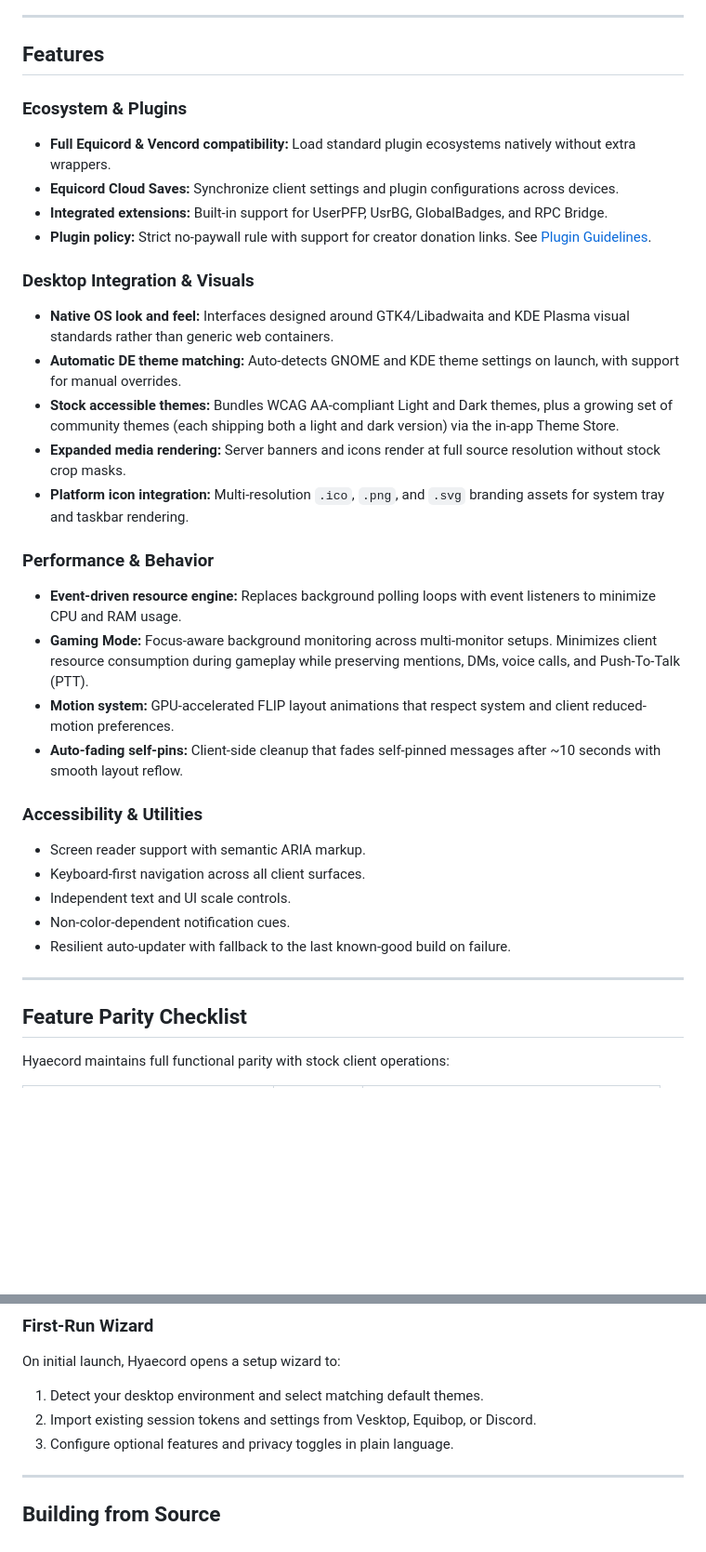
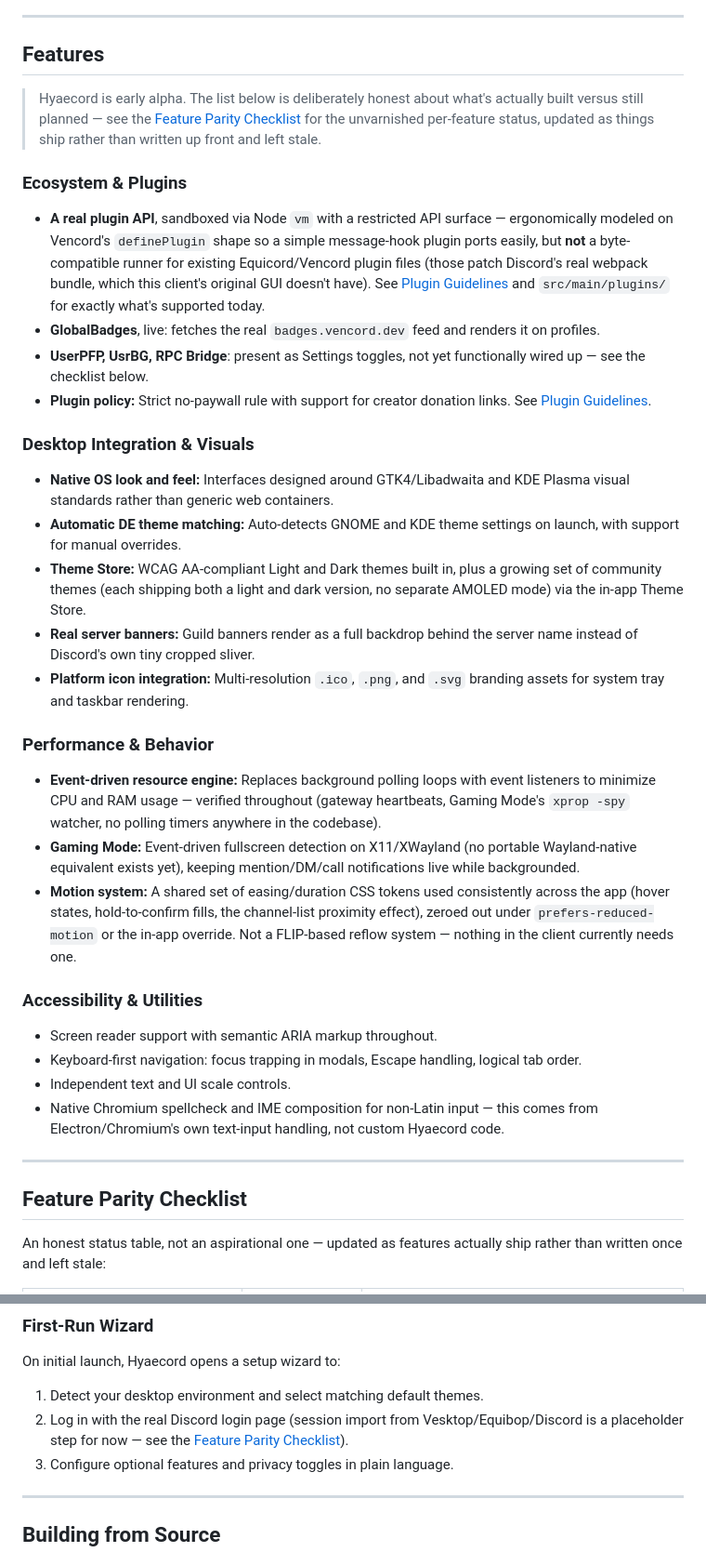
Before and after one commit to Hyaecord/hyaecord, a Markdown page: README.md, 2 parts joined by grey strips. Shown at 93% size. GitHub-like rendering; blank space fills up the shorter version.

```diff
--- a/README.md
+++ b/README.md
@@ -43,39 +43,43 @@ commits, changes, chatting, or support.
 
 ## Features
 
+> Hyaecord is early alpha. The list below is deliberately honest about
+> what's actually built versus still planned — see the
+> [Feature Parity Checklist](#feature-parity-checklist) for the
+> unvarnished per-feature status, updated as things ship rather than
+> written up front and left stale.
+
 ### Ecosystem & Plugins
 
-- **Full Equicord & Vencord compatibility:** Load standard plugin ecosystems natively without extra wrappers.
-- **Equicord Cloud Saves:** Synchronize client settings and plugin configurations across devices.
-- **Integrated extensions:** Built-in support for UserPFP, UsrBG, GlobalBadges, and RPC Bridge.
+- **A real plugin API**, sandboxed via Node `vm` with a restricted API surface — ergonomically modeled on Vencord's `definePlugin` shape so a simple message-hook plugin ports easily, but **not** a byte-compatible runner for existing Equicord/Vencord plugin files (those patch Discord's real webpack bundle, which this client's original GUI doesn't have). See [Plugin Guidelines](PLUGIN_GUIDELINES.md) and `src/main/plugins/` for exactly what's supported today.
+- **GlobalBadges**, live: fetches the real `badges.vencord.dev` feed and renders it on profiles.
+- **UserPFP, UsrBG, RPC Bridge**: present as Settings toggles, not yet functionally wired up — see the checklist below.
 - **Plugin policy:** Strict no-paywall rule with support for creator donation links. See [Plugin Guidelines](PLUGIN_GUIDELINES.md).
 
 ### Desktop Integration & Visuals
 
 - **Native OS look and feel:** Interfaces designed around GTK4/Libadwaita and KDE Plasma visual standards rather than generic web containers.
 - **Automatic DE theme matching:** Auto-detects GNOME and KDE theme settings on launch, with support for manual overrides.
-- **Stock accessible themes:** Bundles WCAG AA-compliant Light and Dark themes, plus a growing set of community themes (each shipping both a light and dark version) via the in-app Theme Store.
-- **Expanded media rendering:** Server banners and icons render at full source resolution without stock crop masks.
+- **Theme Store:** WCAG AA-compliant Light and Dark themes built in, plus a growing set of community themes (each shipping both a light and dark version, no separate AMOLED mode) via the in-app Theme Store.
+- **Real server banners:** Guild banners render as a full backdrop behind the server name instead of Discord's own tiny cropped sliver.
 - **Platform icon integration:** Multi-resolution `.ico`, `.png`, and `.svg` branding assets for system tray and taskbar rendering.
 
 ### Performance & Behavior
 
-- **Event-driven resource engine:** Replaces background polling loops with event listeners to minimize CPU and RAM usage.
-- **Gaming Mode:** Focus-aware background monitoring across multi-monitor setups. Minimizes client resource consumption during gameplay while preserving mentions, DMs, voice calls, and Push-To-Talk (PTT).
-- **Motion system:** GPU-accelerated FLIP layout animations that respect system and client reduced-motion preferences.
-- **Auto-fading self-pins:** Client-side cleanup that fades self-pinned messages after ~10 seconds with smooth layout reflow.
+- **Event-driven resource engine:** Replaces background polling loops with event listeners to minimize CPU and RAM usage — verified throughout (gateway heartbeats, Gaming Mode's `xprop -spy` watcher, no polling timers anywhere in the codebase).
+- **Gaming Mode:** Event-driven fullscreen detection on X11/XWayland (no portable Wayland-native equivalent exists yet), keeping mention/DM/call notifications live while backgrounded.
+- **Motion system:** A shared set of easing/duration CSS tokens used consistently across the app (hover states, hold-to-confirm fills, the channel-list proximity effect), zeroed out under `prefers-reduced-motion` or the in-app override. Not a FLIP-based reflow system — nothing in the client currently needs one.
 
 ### Accessibility & Utilities
 
-- Screen reader support with semantic ARIA markup.
-- Keyboard-first navigation across all client surfaces.
+- Screen reader support with semantic ARIA markup throughout.
+- Keyboard-first navigation: focus trapping in modals, Escape handling, logical tab order.
 - Independent text and UI scale controls.
-- Non-color-dependent notification cues.
-- Resilient auto-updater with fallback to the last known-good build on failure.
+- Native Chromium spellcheck and IME composition for non-Latin input — this comes from Electron/Chromium's own text-input handling, not custom Hyaecord code.
 
 ---
 
 ## Feature Parity Checklist
 
-Hyaecord maintains full functional parity with stock client operations:
+An honest status table, not an aspirational one — updated as features actually ship rather than written once and left stale:
 
@@ -109,7 +124,7 @@ Windows builds are available on the Releases page as a secondary target
 On initial launch, Hyaecord opens a setup wizard to:
 
 1. Detect your desktop environment and select matching default themes.
-2. Import existing session tokens and settings from Vesktop, Equibop, or Discord.
+2. Log in with the real Discord login page (session import from Vesktop/Equibop/Discord is a placeholder step for now — see the [Feature Parity Checklist](#feature-parity-checklist)).
 3. Configure optional features and privacy toggles in plain language.
 
 ---
```
Also changed, not shown: other parts of README.md (+20 -9 lines).
